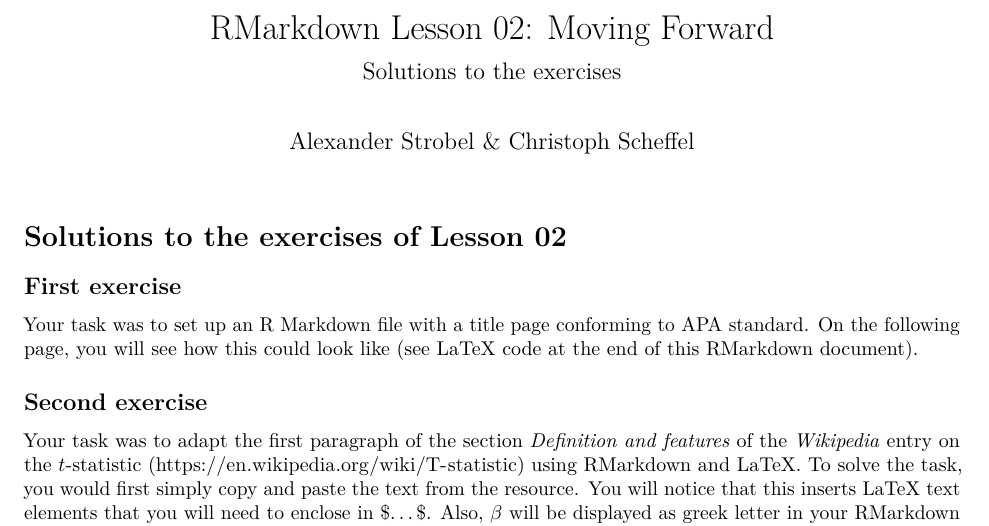
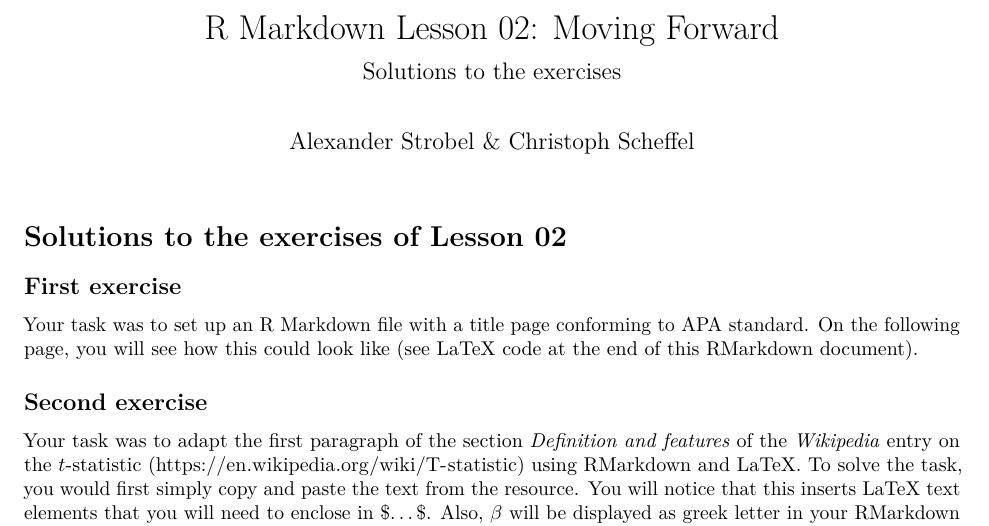
Before and after one commit to alex-strobel/R-Markdown, an R Markdown document (02_Solutions/RM_02_MovingForward_Solutions.Rmd): part of page 1 of 2, cut so that both start at the same text. Rendered offline with R 4.5, knitr and Pandoc, then LaTeX, with nearby package versions.

Commit message:
Update RM_02_MovingForward_Solutions

```diff
--- a/02_Solutions/RM_02_MovingForward_Solutions.Rmd
+++ b/02_Solutions/RM_02_MovingForward_Solutions.Rmd
@@ -1,5 +1,5 @@
 ---
-title: "RMarkdown Lesson 02: Moving Forward"
+title: "R Markdown Lesson 02: Moving Forward"
 subtitle: 'Solutions to the exercises'
 author: "Alexander Strobel & Christoph Scheffel"
 output: pdf_document
```
Also changed, not shown: 1 other file.
